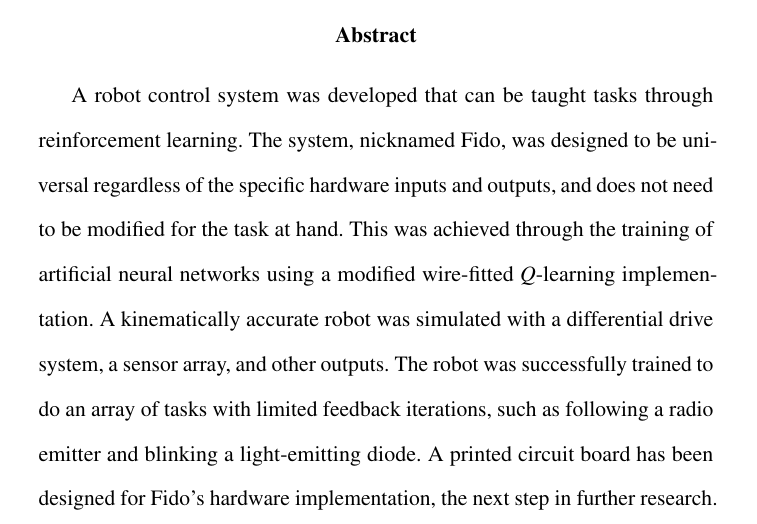
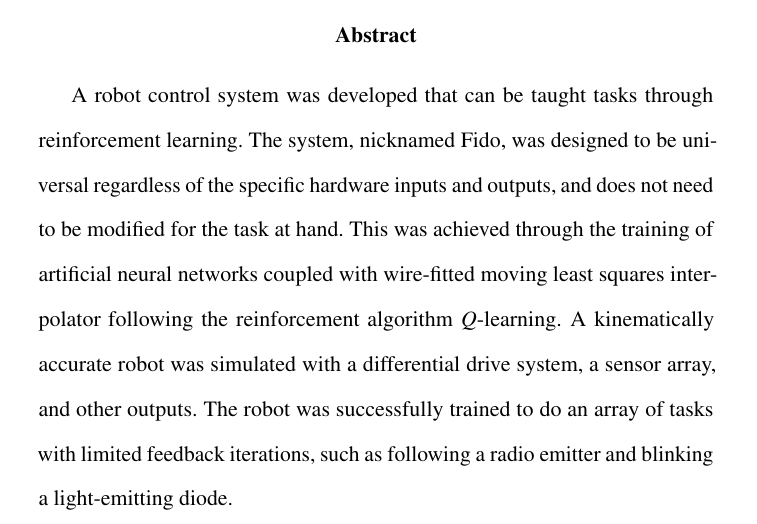
Before and after one commit to FidoProject/Fido, a LaTeX paper (Paper/Paper.tex, which reads Paper/Sections/Abstract.tex): part of page 1 of 15, cut so that both start at the same text. Compiled offline with pdfLaTeX.

Commit message:
Changed abstract

```diff
--- a/Paper/Sections/Abstract.tex
+++ b/Paper/Sections/Abstract.tex
@@ -2,6 +2,6 @@
 
 \begin{abstract}
 
-A robot control system was developed that can be taught tasks through reinforcement learning.  The system, nicknamed Fido, was designed to be universal regardless of the specific hardware inputs and outputs, and does not need to be modified for the task at hand.  This was achieved through the training of artificial neural networks using a modified wire-fitted $Q$-learning implementation.  A kinematically accurate robot was simulated with a differential drive system, a sensor array, and other outputs.  The robot was successfully trained to do an array of tasks with limited feedback iterations, such as following a radio emitter and blinking a light-emitting diode.  A printed circuit board has been designed for Fido's hardware implementation, the next step in further research.
+A robot control system was developed that can be taught tasks through reinforcement learning.  The system, nicknamed Fido, was designed to be universal regardless of the specific hardware inputs and outputs, and does not need to be modified for the task at hand.  This was achieved through the training of artificial neural networks coupled with wire-fitted moving least squares interpolator following the reinforcement algorithm $Q$-learning.  A kinematically accurate robot was simulated with a differential drive system, a sensor array, and other outputs.  The robot was successfully trained to do an array of tasks with limited feedback iterations, such as following a radio emitter and blinking a light-emitting diode.
 
 \end{abstract}
```
Also changed, not shown: Paper/Paper.pdf.
